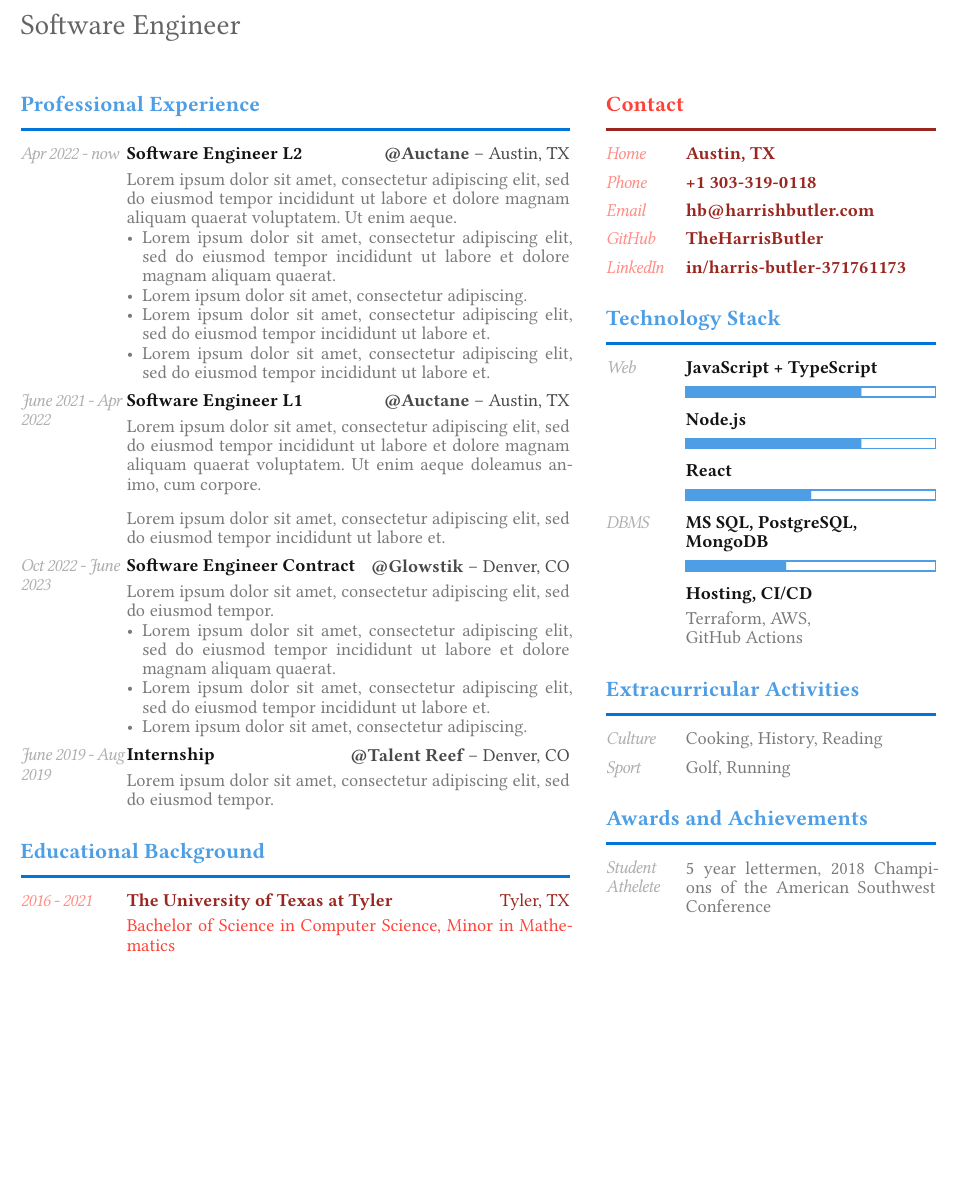
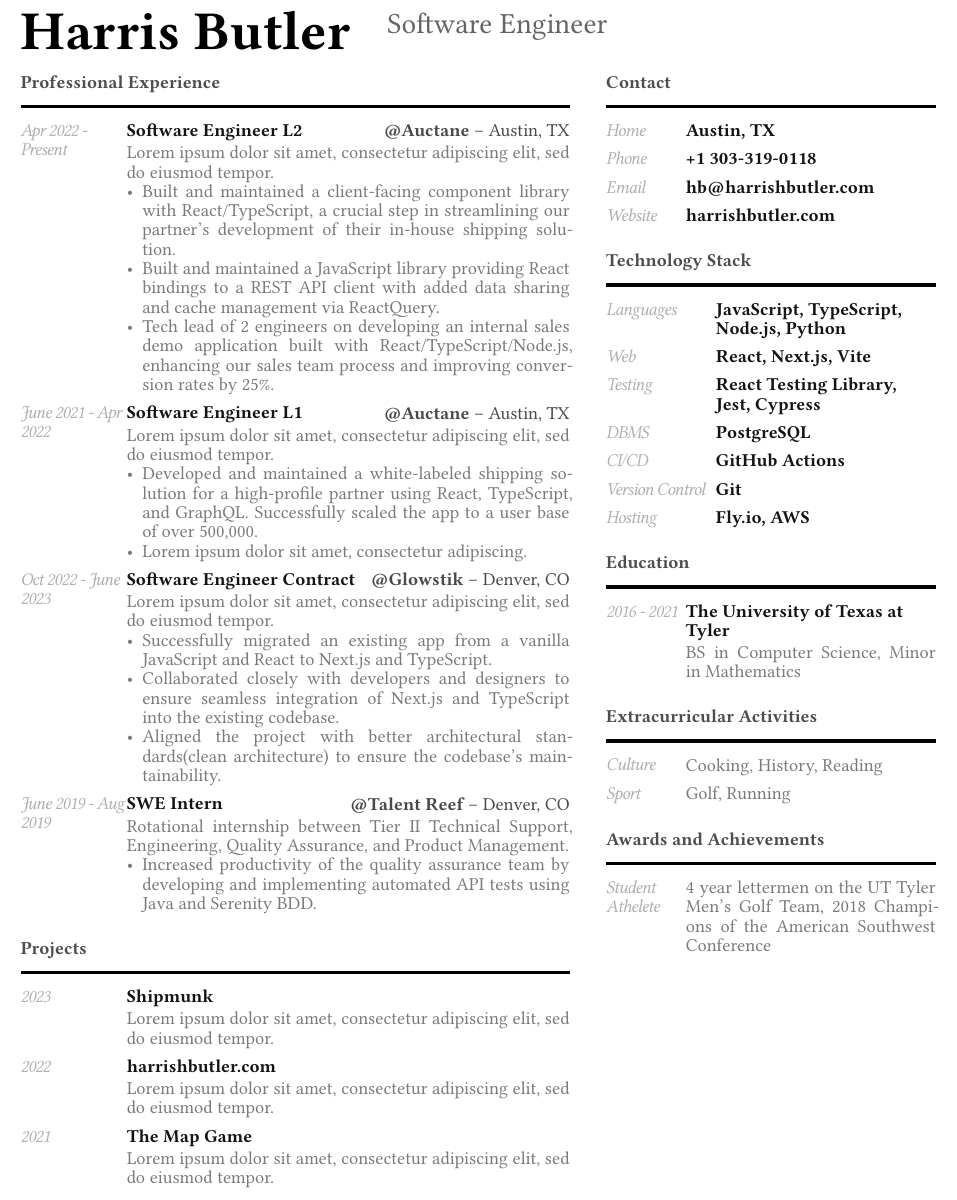
Before and after one commit to TheHarrisButler/my-resume, a Typst document (typst-resume/minimal-cv.typ): part of the page, cut so that both start at the same text, the shorter picture padded with empty space. Compiled offline with Typst 0.15; a missing font is replaced by an installed copy or a similar font.

Commit message:
clean up / add more info

```diff
--- a/typst-resume/minimal-cv.typ
+++ b/typst-resume/minimal-cv.typ
@@ -55,0 +39,2 @@
+          "Languages",
+          "JavaScript, TypeScript, Node.js, Python",
@@ -62,0 +45,2 @@
+          "Web",
+          "React, Next.js, Vite",
@@ -70,2 +51,5 @@
+          "Testing",
+          "React Testing Library, Jest, Cypress",
+          [],
         )
         entry(
@@ -72,2 +57 @@
           "DBMS",
-          "MS SQL, PostgreSQL, MongoDB",
@@ -80,2 +61,0 @@
-          "Hosting, CI/CD",
-          [Terraform, AWS,\ GitHub Actions],
@@ -81,0 +75,2 @@
+          "Hosting",
+          "Fly.io, AWS",
@@ -84,3 +86,9 @@
+          theme: (),
+          "2016 - 2021",
+          "The University of Texas at Tyler",
+          [BS in Computer Science, Minor in Mathematics],
+        )
+      }
     )
 
     section(
@@ -105,7 +113,9 @@
         entry(
           "Student Athelete",
           none,
-          [5 year lettermen, 2018 Champions of the American Southwest Conference],
+          [
+            4 year lettermen on the UT Tyler Men's Golf Team, 2018 Champions of the American Southwest Conference
+          ],
         )
       },
     )
@@ -113,15 +123,13 @@
   }
 )
 
-
 #section(
   "Professional Experience",
   {
     entry(
       right: [*\@Auctane* – Austin, TX],
-      "Apr 2022 - now",
+      "Apr 2022 - Present",
       "Software Engineer L2",
       [
-        #par(lorem(24))
+        #par(lorem(12))
         #list(
-          lorem(20),
@@ -131,3 +137,11 @@
+            Built and maintained a client-facing component library with React/TypeScript, a crucial step in streamlining our partner's development of their in-house shipping solution.
+          ],
+          [
+            Built and maintained a JavaScript library providing React bindings to a REST API client with added data sharing and cache management via ReactQuery.
+          ],
+          [
+            Tech lead of 2 engineers on developing an internal sales demo application built with React/TypeScript/Node.js, enhancing our sales team process and improving conversion rates by 25%.
+          ]
         )
       ],
     )
@@ -141,3 +154,9 @@
+        #list(
+          [
+            Developed and maintained a white-labeled shipping solution for a high-profile partner using React, TypeScript, and GraphQL. Successfully scaled the app to a user base of over 500,000.
+          ],
+          lorem(7),
+        )
       ],
     )
     entry(
@@ -147,15 +166,28 @@
       [
         #par(lorem(12))
         #list(
-          lorem(20),
-          lorem(16),
-          lorem(7),
+          [
+            Successfully migrated an existing app from a vanilla JavaScript and React to Next.js and TypeScript.
+          ],
+          [
+            Collaborated closely with developers and designers to ensure seamless integration of Next.js and TypeScript into the existing codebase.
+          ],
+          [
+            Aligned the project with better architectural standards(clean architecture) to ensure the codebase's maintainability.
+          ],
         )
       ],
     )
     entry(
       right: [*\@Talent Reef* -- Denver, CO],
       "June 2019 - Aug 2019",
-      "Internship",
+      "SWE Intern",
       [
-        #par(lorem(12))
+        #par(
+          [
+            Rotational internship between Tier II Technical Support, Engineering, Quality Assurance, and Product Management.
+          ]
+        )
+        #list(
+          [
+            Increased productivity of the quality assurance team by developing and implementing automated API tests using Java and Serenity BDD.
@@ -172,4 +204,0 @@
-      right: [Tyler, TX],
-      "2016 - 2021",
-      "The University of Texas at Tyler",
-      [ Bachelor of Science in Computer Science, Minor in Mathematics ],
@@ -178 +219,8 @@
+      "2021",
+      "The Map Game",
+      [
+         #par(lorem(12))
+      ],
+    )
+  }
 )
```
Also changed, not shown: typst-resume/package.typ (+5 -8 lines), typst-resume/minimal-cv.pdf, typst-resume/minimal-cv.typ (94 more changed lines).
